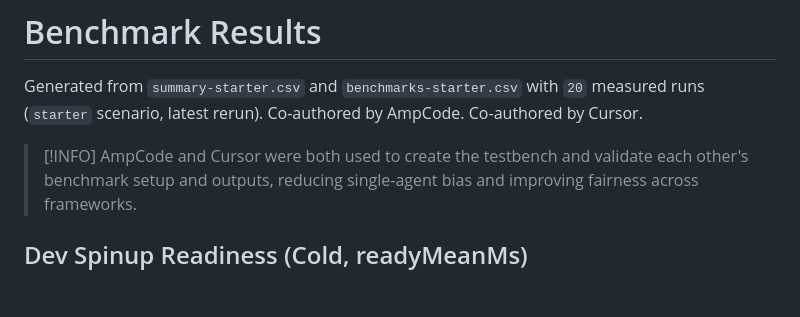
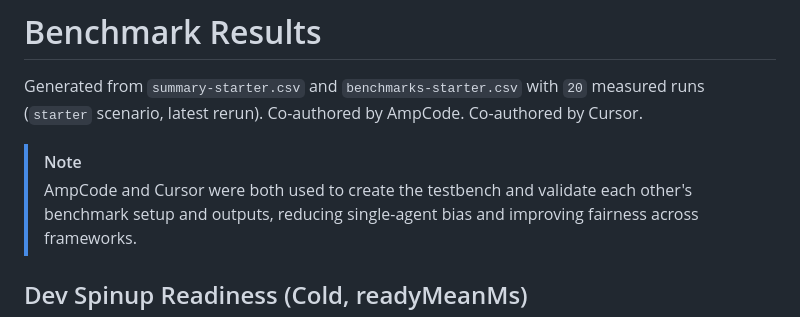
Before and after one commit to Rahuletto/manic-benchmark, a Markdown page: benchmarks/results/result.md, the part around the change. Drawn GitHub-style; blank space fills up the shorter version.

```diff
--- a/benchmarks/results/result.md
+++ b/benchmarks/results/result.md
@@ -3,7 +3,7 @@
 Generated from `summary-starter.csv` and `benchmarks-starter.csv` with `20` measured runs (`starter` scenario, latest rerun).
 Co-authored by AmpCode.
 Co-authored by Cursor.
-> [!INFO]
+> [!NOTE]
 > AmpCode and Cursor were both used to create the testbench and validate each other's benchmark setup and outputs, reducing single-agent bias and improving fairness across frameworks.
 
 ## Dev Spinup Readiness (Cold, readyMeanMs)
```
Also changed, not shown: README.md (+1 -1 lines).
